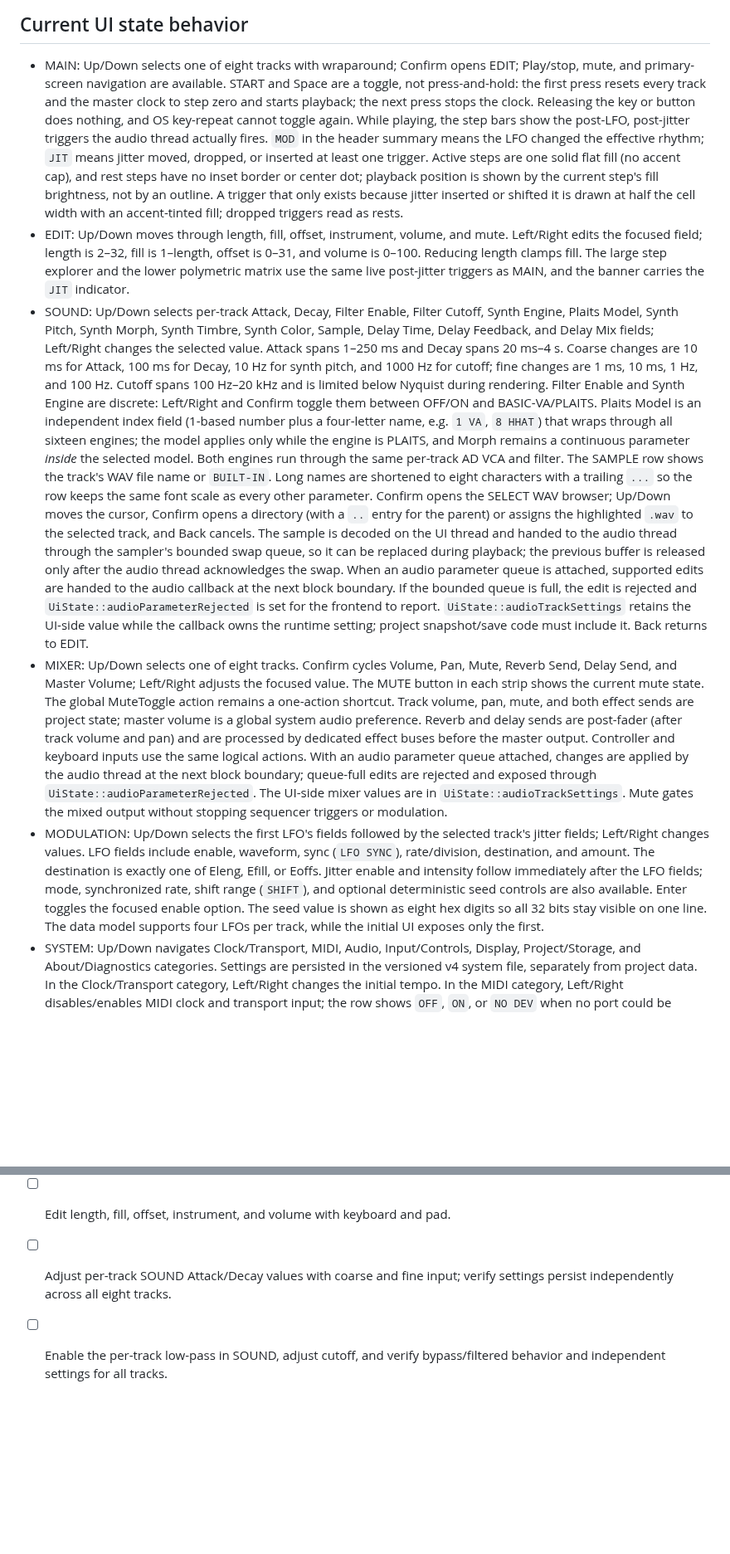
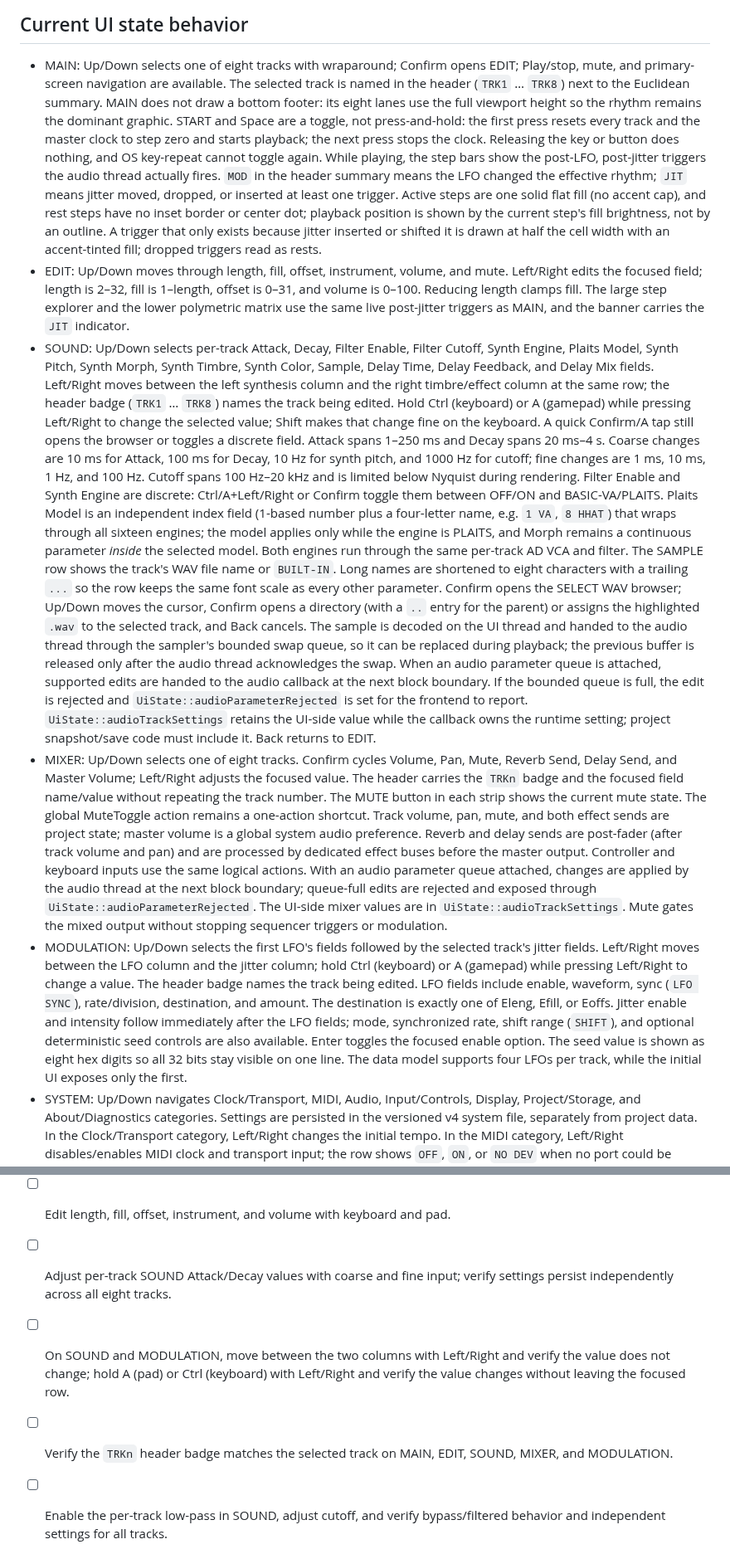
Before and after one commit to ijnekenamay/PocketEuclidean, a Markdown page: docs/UI_CONTROLS.md, 2 parts joined by grey strips. Shown at 83% size. Drawn GitHub-style; blank space fills up the shorter version.

```diff
--- a/docs/UI_CONTROLS.md
+++ b/docs/UI_CONTROLS.md
@@ -73,6 +77,9 @@ persist raw SDL or joystick button numbers in the shared profile.
 
 - MAIN: Up/Down selects one of eight tracks with wraparound; Confirm opens
   EDIT; Play/stop, mute, and primary-screen navigation are available.
+  The selected track is named in the header (`TRK1` … `TRK8`) next to the
+  Euclidean summary. MAIN does not draw a bottom footer: its eight lanes use
+  the full viewport height so the rhythm remains the dominant graphic.
   START and Space are a toggle, not press-and-hold: the first press resets
   every track and the master clock to step zero and starts playback; the next
   press stops the clock. Releasing the key or button does nothing, and OS
@@ -92,14 +99,19 @@ persist raw SDL or joystick button numbers in the shared profile.
   post-jitter triggers as MAIN, and the banner carries the `JIT` indicator.
 - SOUND: Up/Down selects per-track Attack, Decay, Filter Enable, Filter
   Cutoff, Synth Engine, Plaits Model, Synth Pitch, Synth Morph, Synth Timbre,
-  Synth Color, Sample, Delay Time, Delay Feedback, and Delay Mix fields;
-  Left/Right changes the selected value. Attack spans 1–250 ms and Decay spans
+  Synth Color, Sample, Delay Time, Delay Feedback, and Delay Mix fields.
+  Left/Right moves between the left synthesis column and the right
+  timbre/effect column at the same row; the header badge (`TRK1` … `TRK8`)
+  names the track being edited. Hold Ctrl (keyboard) or A (gamepad) while
+  pressing Left/Right to change the selected value; Shift makes that change
+  fine on the keyboard. A quick Confirm/A tap still opens the browser or
+  toggles a discrete field. Attack spans 1–250 ms and Decay spans
   20 ms–4 s. Coarse changes are 10 ms for Attack, 100 ms for Decay, 10 Hz for
   synth pitch, and 1000 Hz for cutoff; fine changes are 1 ms, 10 ms, 1 Hz, and
   100 Hz. Cutoff spans 100 Hz–20 kHz and is limited below Nyquist during
   rendering.
-  Filter Enable and Synth Engine are discrete: Left/Right and Confirm toggle
-  them between OFF/ON and BASIC-VA/PLAITS. Plaits Model is an independent
+  Filter Enable and Synth Engine are discrete: Ctrl/A+Left/Right or Confirm
+  toggle them between OFF/ON and BASIC-VA/PLAITS. Plaits Model is an independent
   index field (1-based number plus a four-letter name, e.g. `1 VA`, `8 HHAT`)
   that wraps through all sixteen engines; the model applies only while the
   engine is PLAITS, and Morph remains a continuous parameter *inside* the
@@ -122,7 +134,9 @@ persist raw SDL or joystick button numbers in the shared profile.
   code must include it. Back returns to EDIT.
 - MIXER: Up/Down selects one of eight tracks. Confirm cycles Volume, Pan,
   Mute, Reverb Send, Delay Send, and Master Volume; Left/Right adjusts the
-  focused value. The MUTE button in each strip shows the current mute state.
+  focused value. The header carries the `TRKn` badge and the focused field
+  name/value without repeating the track number. The MUTE button in each strip
+  shows the current mute state.
   The global MuteToggle action remains a one-action shortcut. Track volume, pan,
   mute, and both effect sends are project state; master volume is a global
   system audio preference. Reverb and delay sends are post-fader (after track
@@ -135,14 +149,17 @@ persist raw SDL or joystick button numbers in the shared profile.
   `UiState::audioTrackSettings`. Mute gates the mixed output without stopping
   sequencer triggers or modulation.
 - MODULATION: Up/Down selects the first LFO's fields followed by the selected
-  track's jitter fields; Left/Right changes values. LFO fields include enable,
-  waveform, sync (`LFO SYNC`), rate/division, destination, and amount. The
-  destination is exactly one of Eleng, Efill, or Eoffs. Jitter enable and
-  intensity follow immediately after the LFO fields; mode, synchronized rate,
-  shift range (`SHIFT`), and optional deterministic seed controls are also
-  available. Enter toggles the focused enable option. The seed value is shown as
-  eight hex digits so all 32 bits stay visible on one line. The data model
-  supports four LFOs per track, while the initial UI exposes only the first.
+  track's jitter fields. Left/Right moves between the LFO column and the
+  jitter column; hold Ctrl (keyboard) or A (gamepad) while pressing Left/Right
+  to change a value. The header badge names the track being edited. LFO fields
+  include enable, waveform, sync (`LFO SYNC`), rate/division, destination, and
+  amount. The destination is exactly one of Eleng, Efill, or Eoffs. Jitter
+  enable and intensity follow immediately after the LFO fields; mode,
+  synchronized rate, shift range (`SHIFT`), and optional deterministic seed
+  controls are also available. Enter toggles the focused enable option. The
+  seed value is shown as eight hex digits so all 32 bits stay visible on one
+  line. The data model supports four LFOs per track, while the initial UI
+  exposes only the first.
 - SYSTEM: Up/Down navigates Clock/Transport, MIDI, Audio, Input/Controls,
   Display, Project/Storage, and About/Diagnostics categories. Settings are
   persisted in the versioned v4 system file, separately from project data. In
@@ -190,6 +210,11 @@ Events fire 300 ms apart starting at 400 ms. Examples:
 - [ ] Edit length, fill, offset, instrument, and volume with keyboard and pad.
 - [ ] Adjust per-track SOUND Attack/Decay values with coarse and fine input;
   verify settings persist independently across all eight tracks.
+- [ ] On SOUND and MODULATION, move between the two columns with Left/Right and
+  verify the value does not change; hold A (pad) or Ctrl (keyboard) with
+  Left/Right and verify the value changes without leaving the focused row.
+- [ ] Verify the `TRKn` header badge matches the selected track on MAIN, EDIT,
+  SOUND, MIXER, and MODULATION.
 - [ ] Enable the per-track low-pass in SOUND, adjust cutoff, and verify
   bypass/filtered behavior and independent settings for all tracks.
 - [ ] Reduce length below fill and verify fill clamps immediately.
```
Also changed, not shown: other parts of docs/UI_CONTROLS.md (+16 -9 lines), docs/STATUS_AND_ROADMAP.md (+1 -0 lines), docs/UI_DESIGN_POLICY.md (+7 -2 lines), docs/images/ui_edit.png, docs/images/ui_main.png, docs/images/ui_mixer.png, docs/images/ui_modulation.png, docs/images/ui_sound.png, docs/images/ui_system.png, 8 other files.
